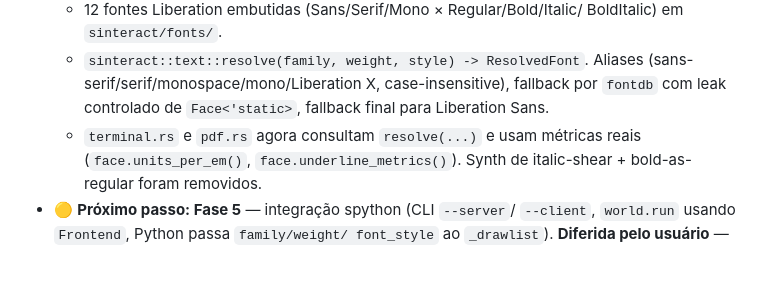
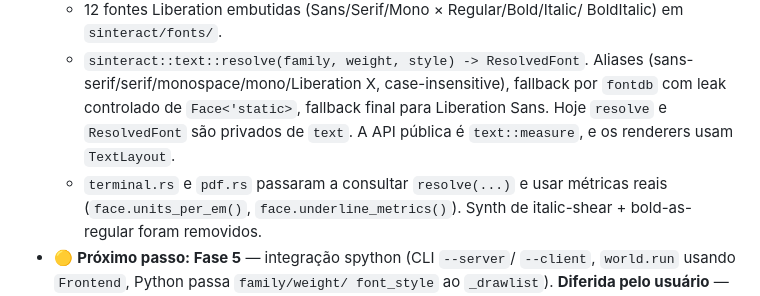
Before and after one commit to malbarbo/sinteract, a Markdown page: PLAN.md, the part around the change. GitHub-like rendering; blank space fills up the shorter version.

Commit message:
docs: note in PLAN.md that resolve is private to text
Fase 4 lists sinteract::text::resolve as public. It is now private,
text::measure is the public API, and the renderers use TextLayout.

```diff
--- a/PLAN.md
+++ b/PLAN.md
@@ -323,7 +323,9 @@ Replicar mesma estrutura.
     Aliases (sans-serif/serif/monospace/mono/Liberation X, case-insensitive),
     fallback por `fontdb` com leak controlado de `Face<'static>`,
     fallback final para Liberation Sans.
-  - `terminal.rs` e `pdf.rs` agora consultam `resolve(...)` e usam
+    Hoje `resolve` e `ResolvedFont` são privados de `text`. A API pública
+    é `text::measure`, e os renderers usam `TextLayout`.
+  - `terminal.rs` e `pdf.rs` passaram a consultar `resolve(...)` e usar
     métricas reais (`face.units_per_em()`, `face.underline_metrics()`).
     Synth de italic-shear + bold-as-regular foram removidos.
 - 🟡 **Próximo passo: Fase 5** — integração spython (CLI `--server`/
```
